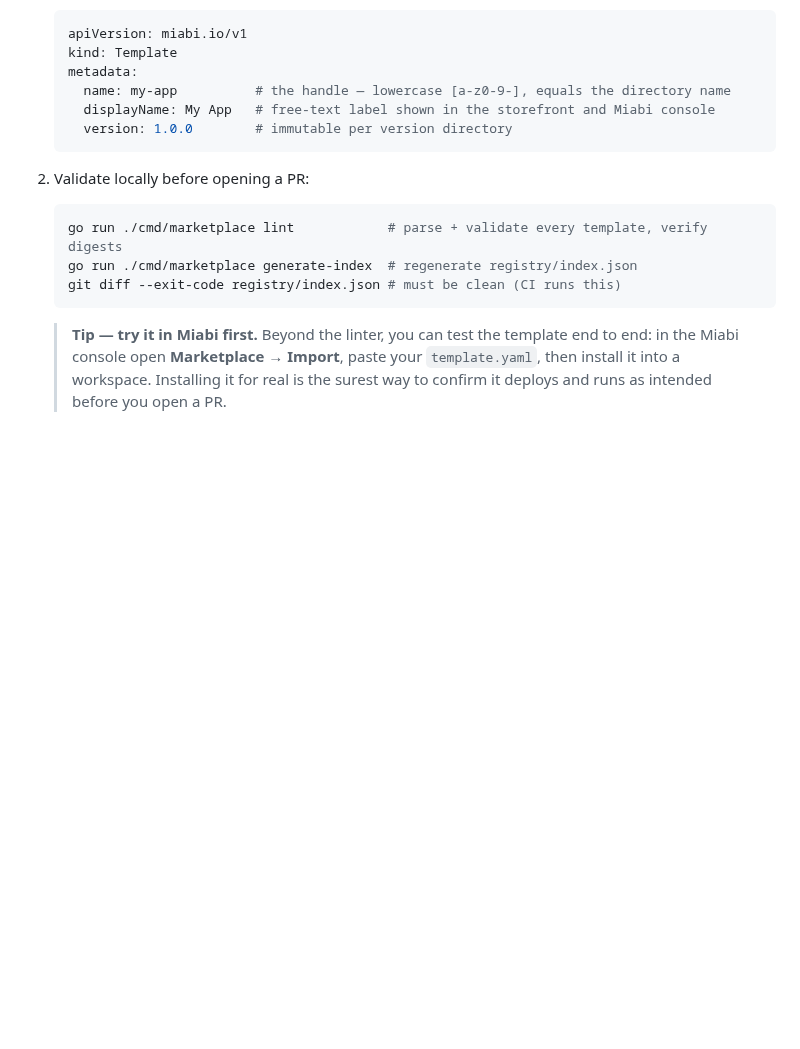
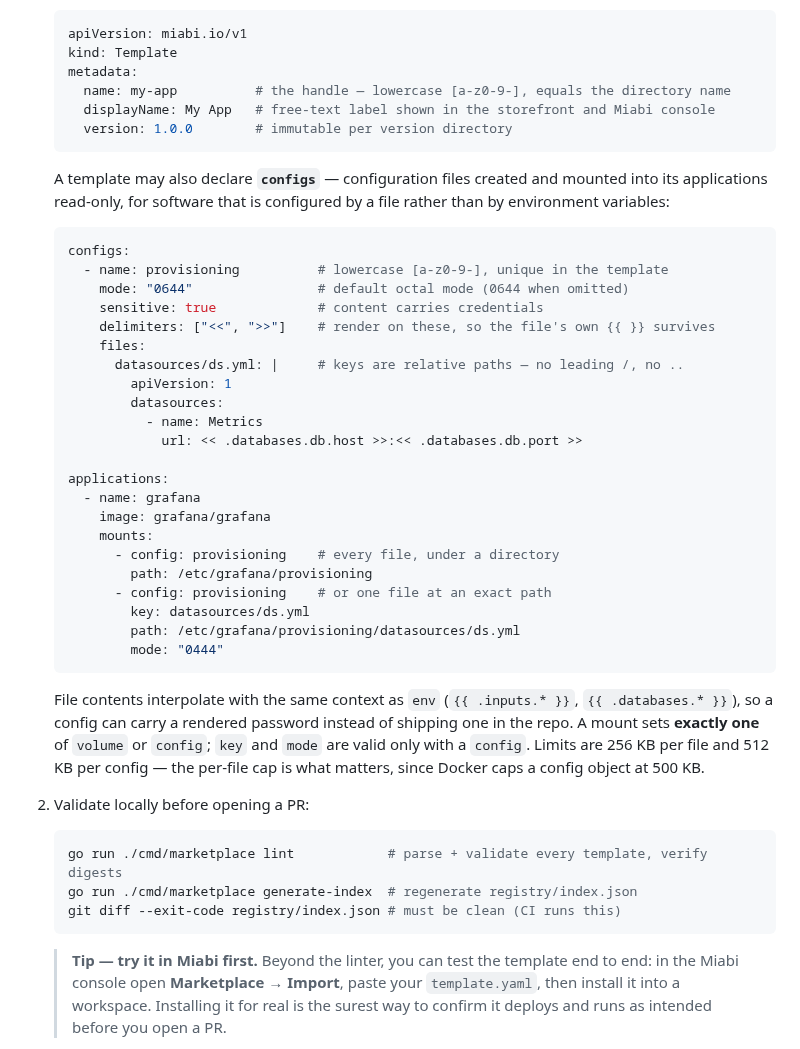
Before and after one commit to miabi-io/marketplace, a Markdown page: CONTRIBUTING.md, the part around the change. Drawn GitHub-style; blank space fills up the shorter version.

````diff
--- a/CONTRIBUTING.md
+++ b/CONTRIBUTING.md
@@ -37,6 +37,42 @@ workspace — before adding it here (see the tip under step 2).
      version: 1.0.0        # immutable per version directory
    ```
 
+   A template may also declare **`configs`** — configuration files created and
+   mounted into its applications read-only, for software that is configured by a
+   file rather than by environment variables:
+
+   ```yaml
+   configs:
+     - name: provisioning          # lowercase [a-z0-9-], unique in the template
+       mode: "0644"                # default octal mode (0644 when omitted)
+       sensitive: true             # content carries credentials
+       delimiters: ["<<", ">>"]    # render on these, so the file's own {{ }} survives
+       files:
+         datasources/ds.yml: |     # keys are relative paths — no leading /, no ..
+           apiVersion: 1
+           datasources:
+             - name: Metrics
+               url: << .databases.db.host >>:<< .databases.db.port >>
+
+   applications:
+     - name: grafana
+       image: grafana/grafana
+       mounts:
+         - config: provisioning    # every file, under a directory
+           path: /etc/grafana/provisioning
+         - config: provisioning    # or one file at an exact path
+           key: datasources/ds.yml
+           path: /etc/grafana/provisioning/datasources/ds.yml
+           mode: "0444"
+   ```
+
+   File contents interpolate with the same context as `env` (`{{ .inputs.* }}`,
+   `{{ .databases.* }}`), so a config can carry a rendered password instead of
+   shipping one in the repo. A mount sets **exactly one** of `volume` or
+   `config`; `key` and `mode` are valid only with a `config`. Limits are 256 KB
+   per file and 512 KB per config — the per-file cap is what matters, since
+   Docker caps a config object at 500 KB.
+
 2. Validate locally before opening a PR:
 
    ```sh
````
Also changed, not shown: README.md (+26 -16 lines), official/gitlab/README.md (added, +77 -0 lines), docs/images/miabi-marketplace.png, docs/images/storefront.png, 12 other files.
